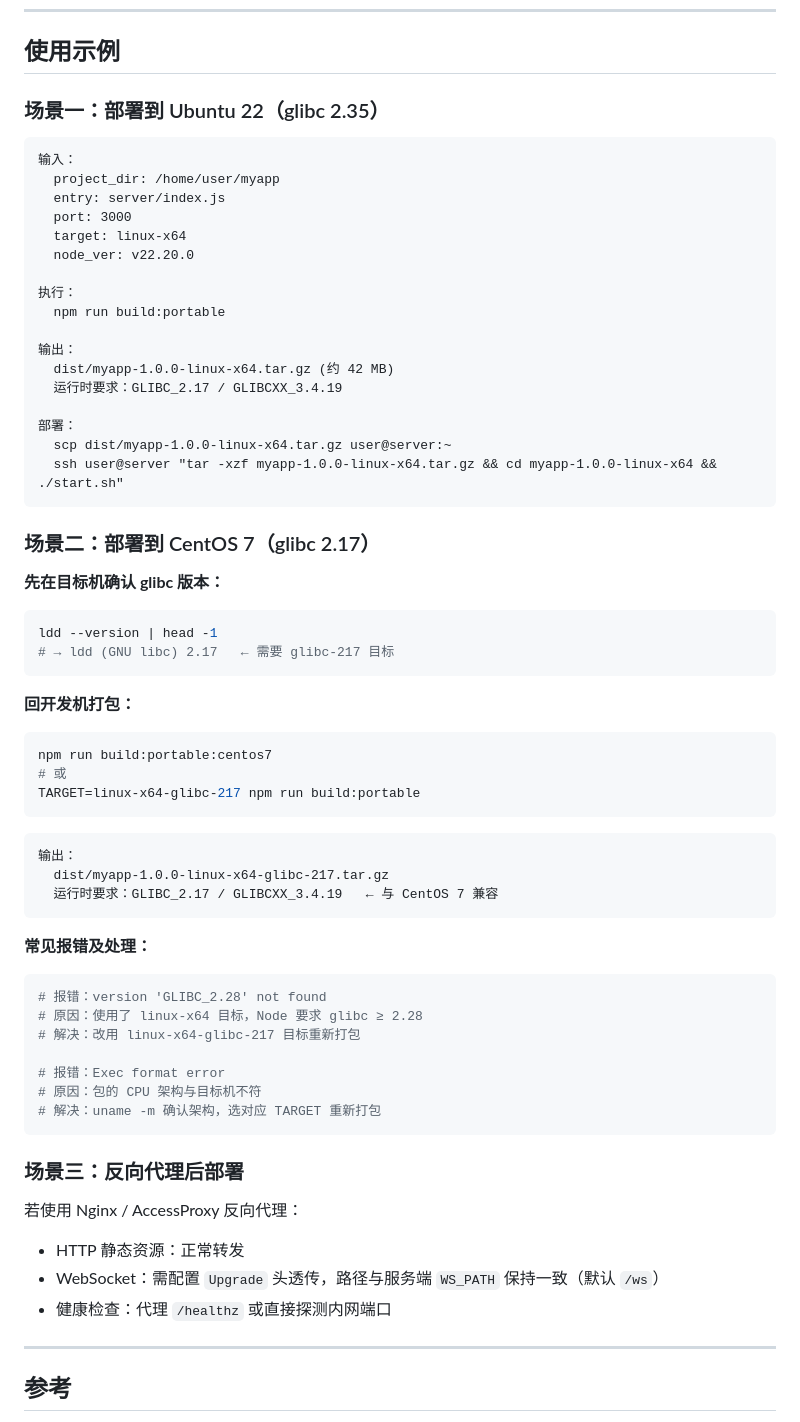
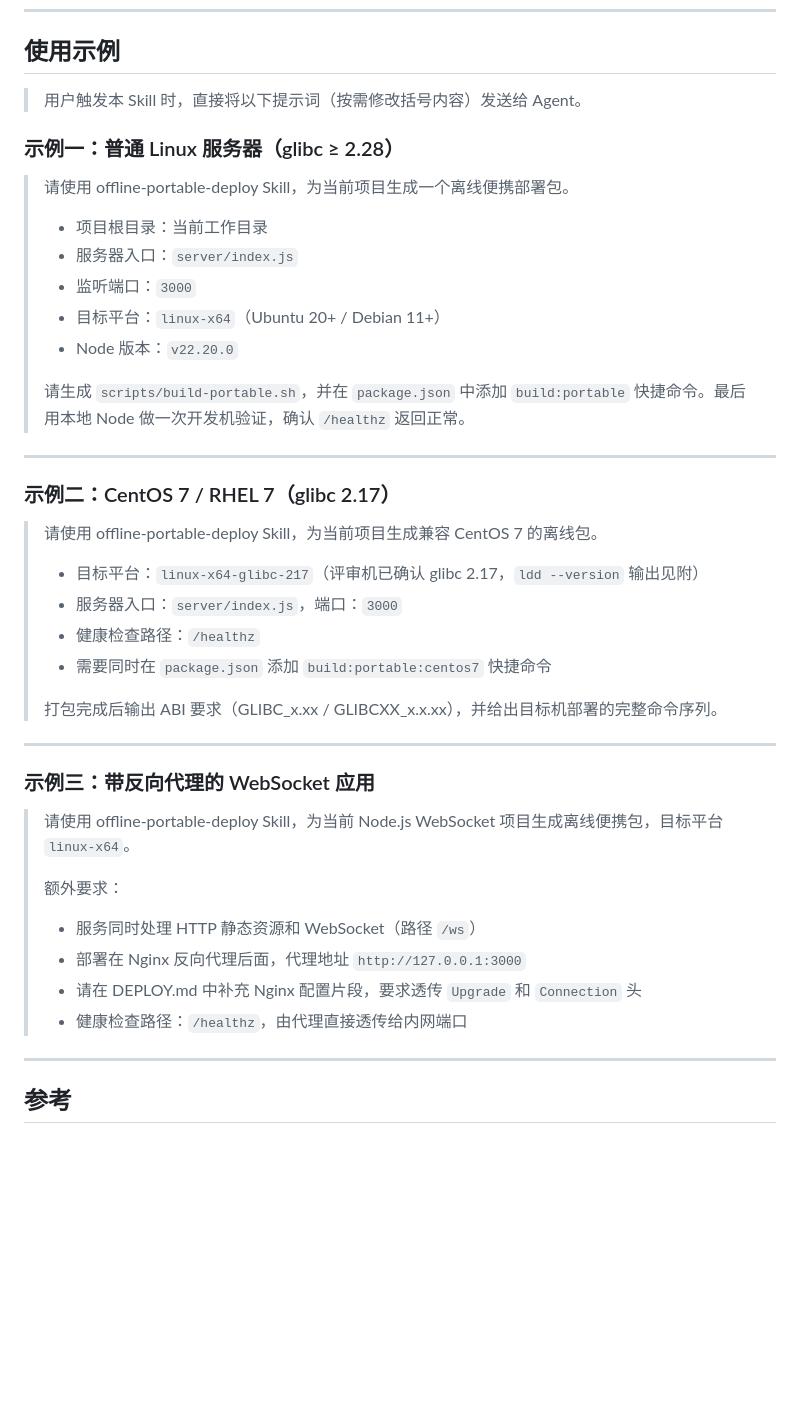
Before and after one commit to shihaoming-ks/tank, a Markdown page: skills/offline-portable-deploy/SKILL.md, the part around the change. Rendered like a GitHub page; blank space fills up the shorter version.

Commit message:
fix: 将使用示例改为用户触发 Skill 的提示词格式

````diff
--- a/skills/offline-portable-deploy/SKILL.md
+++ b/skills/offline-portable-deploy/SKILL.md
@@ -249,67 +249,44 @@ tar -xzf <package>.tar.gz && cd <package>/ && ./start.sh
 
 ## 使用示例
 
-### 场景一：部署到 Ubuntu 22（glibc 2.35）
+> 用户触发本 Skill 时，直接将以下提示词（按需修改括号内容）发送给 Agent。
 
-```
-输入：
-  project_dir: /home/user/myapp
-  entry: server/index.js
-  port: 3000
-  target: linux-x64
-  node_ver: v22.20.0
+### 示例一：普通 Linux 服务器（glibc ≥ 2.28）
 
-执行：
-  npm run build:portable
+> 请使用 offline-portable-deploy Skill，为当前项目生成一个离线便携部署包。
+>
+> - 项目根目录：当前工作目录
+> - 服务器入口：`server/index.js`
+> - 监听端口：`3000`
+> - 目标平台：`linux-x64`（Ubuntu 20+ / Debian 11+）
+> - Node 版本：`v22.20.0`
+>
+> 请生成 `scripts/build-portable.sh`，并在 `package.json` 中添加 `build:portable` 快捷命令。最后用本地 Node 做一次开发机验证，确认 `/healthz` 返回正常。
 
-输出：
-  dist/myapp-1.0.0-linux-x64.tar.gz (约 42 MB)
-  运行时要求：GLIBC_2.17 / GLIBCXX_3.4.19
+---
 
-部署：
-  scp dist/myapp-1.0.0-linux-x64.tar.gz user@server:~
-  ssh user@server "tar -xzf myapp-1.0.0-linux-x64.tar.gz && cd myapp-1.0.0-linux-x64 && ./start.sh"
-```
+### 示例二：CentOS 7 / RHEL 7（glibc 2.17）
 
-### 场景二：部署到 CentOS 7（glibc 2.17）
+> 请使用 offline-portable-deploy Skill，为当前项目生成兼容 CentOS 7 的离线包。
+>
+> - 目标平台：`linux-x64-glibc-217`（评审机已确认 glibc 2.17，`ldd --version` 输出见附）
+> - 服务器入口：`server/index.js`，端口：`3000`
+> - 健康检查路径：`/healthz`
+> - 需要同时在 `package.json` 添加 `build:portable:centos7` 快捷命令
+>
+> 打包完成后输出 ABI 要求（GLIBC_x.xx / GLIBCXX_x.x.xx），并给出目标机部署的完整命令序列。
 
-**先在目标机确认 glibc 版本：**
-```bash
-ldd --version | head -1
-# → ldd (GNU libc) 2.17   ← 需要 glibc-217 目标
-```
+---
 
-**回开发机打包：**
-```bash
-npm run build:portable:centos7
-# 或
-TARGET=linux-x64-glibc-217 npm run build:portable
-```
+### 示例三：带反向代理的 WebSocket 应用
 
-```
-输出：
-  dist/myapp-1.0.0-linux-x64-glibc-217.tar.gz
-  运行时要求：GLIBC_2.17 / GLIBCXX_3.4.19   ← 与 CentOS 7 兼容
-```
-
-**常见报错及处理：**
-
-```bash
-# 报错：version 'GLIBC_2.28' not found
-# 原因：使用了 linux-x64 目标，Node 要求 glibc ≥ 2.28
-# 解决：改用 linux-x64-glibc-217 目标重新打包
-
-# 报错：Exec format error
-# 原因：包的 CPU 架构与目标机不符
-# 解决：uname -m 确认架构，选对应 TARGET 重新打包
-```
-
-### 场景三：反向代理后部署
-
-若使用 Nginx / AccessProxy 反向代理：
-- HTTP 静态资源：正常转发
-- WebSocket：需配置 `Upgrade` 头透传，路径与服务端 `WS_PATH` 保持一致（默认 `/ws`）
-- 健康检查：代理 `/healthz` 或直接探测内网端口
+> 请使用 offline-portable-deploy Skill，为当前 Node.js WebSocket 项目生成离线便携包，目标平台 `linux-x64`。
+>
+> 额外要求：
+> - 服务同时处理 HTTP 静态资源和 WebSocket（路径 `/ws`）
+> - 部署在 Nginx 反向代理后面，代理地址 `http://127.0.0.1:3000`
+> - 请在 DEPLOY.md 中补充 Nginx 配置片段，要求透传 `Upgrade` 和 `Connection` 头
+> - 健康检查路径：`/healthz`，由代理直接透传给内网端口
 
 ---
 
````
